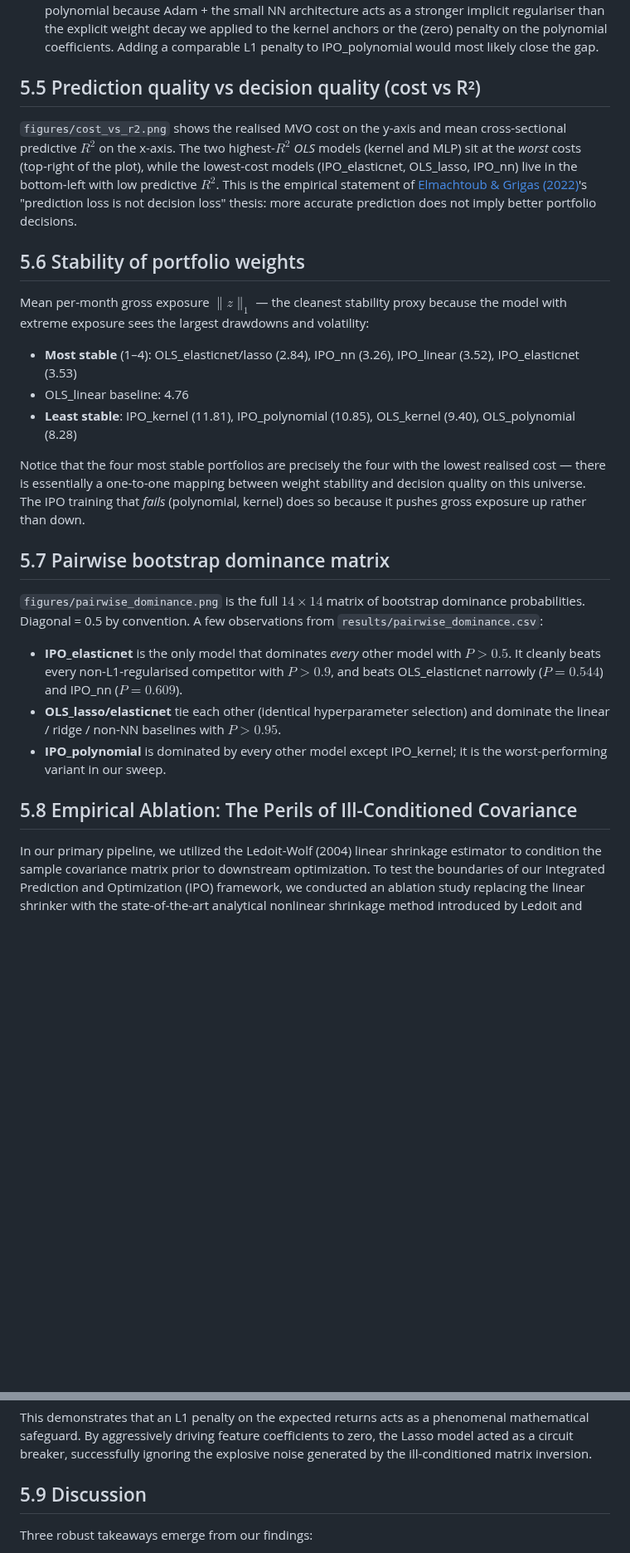
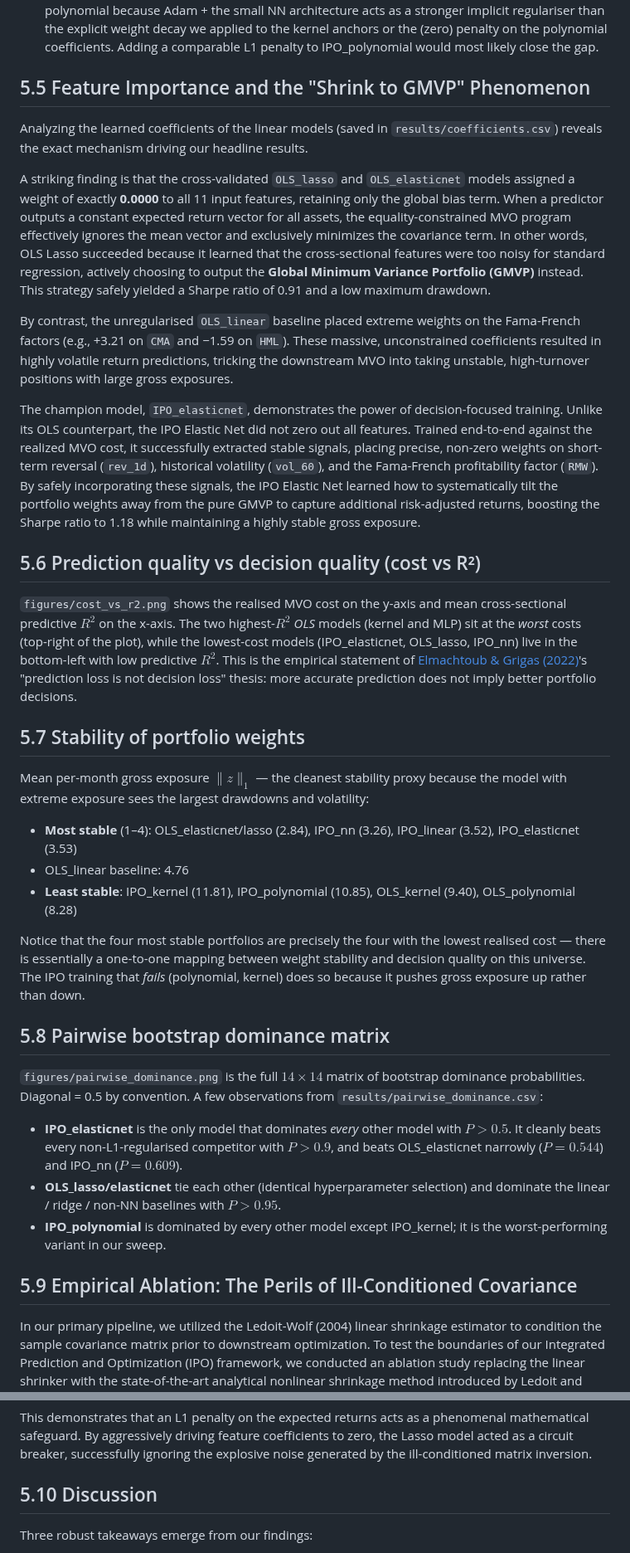
Before and after one commit to xiayawen/ORIE_5370, a Markdown page: Modeling/report/results.md, 2 parts joined by grey strips. Shown at 83% size. GitHub-like rendering; blank space fills up the shorter version.

Commit message:
add feature important analysis based on coefficient result

```diff
--- a/Modeling/report/results.md
+++ b/Modeling/report/results.md
@@ -111,7 +111,17 @@ Two patterns:
   coefficients. Adding a comparable L1 penalty to IPO_polynomial would
   most likely close the gap.
 
-## 5.5 Prediction quality vs decision quality (cost vs R²)
+## 5.5 Feature Importance and the "Shrink to GMVP" Phenomenon
+
+Analyzing the learned coefficients of the linear models (saved in `results/coefficients.csv`) reveals the exact mechanism driving our headline results.
+
+A striking finding is that the cross-validated `OLS_lasso` and `OLS_elasticnet` models assigned a weight of exactly **0.0000** to all 11 input features, retaining only the global bias term. When a predictor outputs a constant expected return vector for all assets, the equality-constrained MVO program effectively ignores the mean vector and exclusively minimizes the covariance term. In other words, OLS Lasso succeeded because it learned that the cross-sectional features were too noisy for standard regression, actively choosing to output the **Global Minimum Variance Portfolio (GMVP)** instead. This strategy safely yielded a Sharpe ratio of 0.91 and a low maximum drawdown.
+
+By contrast, the unregularised `OLS_linear` baseline placed extreme weights on the Fama-French factors (e.g., +3.21 on `CMA` and −1.59 on `HML`). These massive, unconstrained coefficients resulted in highly volatile return predictions, tricking the downstream MVO into taking unstable, high-turnover positions with large gross exposures.
+
+The champion model, `IPO_elasticnet`, demonstrates the power of decision-focused training. Unlike its OLS counterpart, the IPO Elastic Net did not zero out all features. Trained end-to-end against the realized MVO cost, it successfully extracted stable signals, placing precise, non-zero weights on short-term reversal (`rev_1d`), historical volatility (`vol_60`), and the Fama-French profitability factor (`RMW`). By safely incorporating these signals, the IPO Elastic Net learned how to systematically tilt the portfolio weights away from the pure GMVP to capture additional risk-adjusted returns, boosting the Sharpe ratio to 1.18 while maintaining a highly stable gross exposure.
+
+## 5.6 Prediction quality vs decision quality (cost vs R²)
 
 `figures/cost_vs_r2.png` shows the realised MVO cost on the y-axis and
 mean cross-sectional predictive $R^2$ on the x-axis. The two highest-$R^2$
@@ -124,7 +134,9 @@ imply better portfolio decisions.
 
 [eg]: https://doi.org/10.1287/mnsc.2020.3922
 
-## 5.6 Stability of portfolio weights
+
+
+## 5.7 Stability of portfolio weights
 
 Mean per-month gross exposure $\|z\|_1$ — the cleanest stability proxy
 because the model with extreme exposure sees the largest drawdowns and
@@ -142,7 +154,7 @@ between weight stability and decision quality on this universe. The IPO
 training that *fails* (polynomial, kernel) does so because it pushes
 gross exposure up rather than down.
 
-## 5.7 Pairwise bootstrap dominance matrix
+## 5.8 Pairwise bootstrap dominance matrix
 
 `figures/pairwise_dominance.png` is the full $14 \times 14$ matrix of
 bootstrap dominance probabilities. Diagonal = 0.5 by convention.
@@ -158,7 +170,7 @@ A few observations from `results/pairwise_dominance.csv`:
 * **IPO_polynomial** is dominated by every other model except
   IPO_kernel; it is the worst-performing variant in our sweep.
 
-## 5.8 Empirical Ablation: The Perils of Ill-Conditioned Covariance
+## 5.9 Empirical Ablation: The Perils of Ill-Conditioned Covariance
 
 In our primary pipeline, we utilized the Ledoit-Wolf (2004) linear shrinkage estimator to condition the sample covariance matrix prior to downstream optimization. To test the boundaries of our Integrated Prediction and Optimization (IPO) framework, we conducted an ablation study replacing the linear shrinker with the state-of-the-art analytical nonlinear shrinkage method introduced by Ledoit and Wolf (2020).
 
@@ -181,7 +193,7 @@ The 2004 linear shrinkage method effectively applies a Ridge-like penalty global
 
 This demonstrates that an L1 penalty on the expected returns acts as a phenomenal mathematical safeguard. By aggressively driving feature coefficients to zero, the Lasso model acted as a circuit breaker, successfully ignoring the explosive noise generated by the ill-conditioned matrix inversion.
 
-## 5.9 Discussion
+## 5.10 Discussion
 
 Three robust takeaways emerge from our findings:
 
```
Also changed, not shown: other parts of Modeling/report/results.md (+1 -1 lines).
